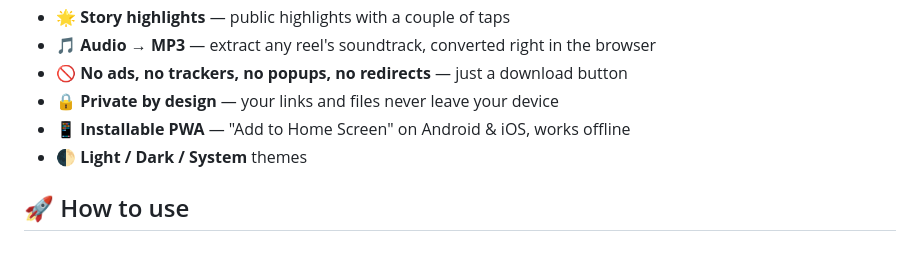
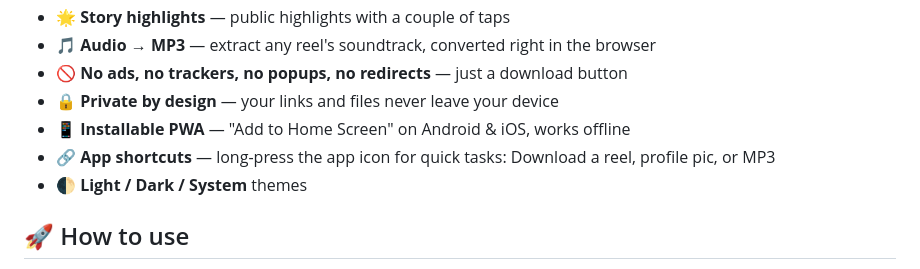
Before and after one commit to rishad-aj/instadrop, a Markdown page: README.md, the part around the change. Drawn GitHub-style.

```diff
--- a/README.md
+++ b/README.md
@@ -18,6 +18,7 @@ Instadrop is a privacy-friendly, browser-based Instagram downloader. Paste a lin
 - 🚫 **No ads, no trackers, no popups, no redirects** — just a download button
 - 🔒 **Private by design** — your links and files never leave your device
 - 📱 **Installable PWA** — "Add to Home Screen" on Android & iOS, works offline
+- 🔗 **App shortcuts** — long-press the app icon for quick tasks: Download a reel, profile pic, or MP3
 - 🌓 **Light / Dark / System** themes
 
 ## 🚀 How to use
```
